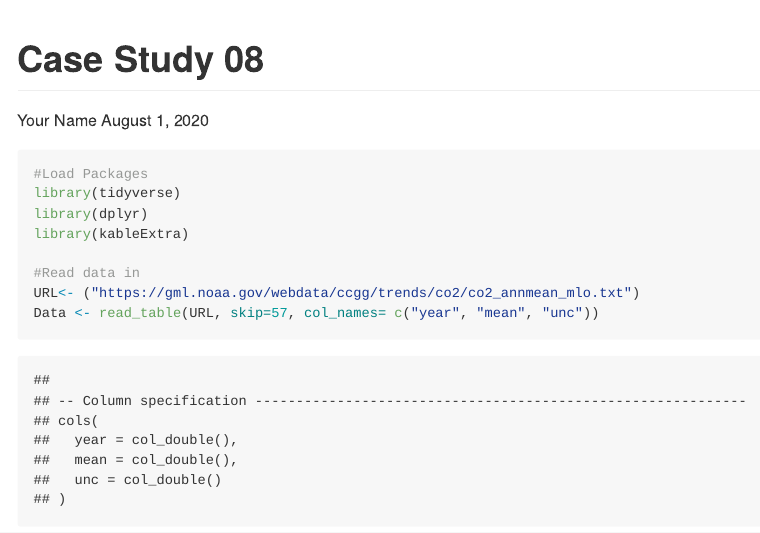
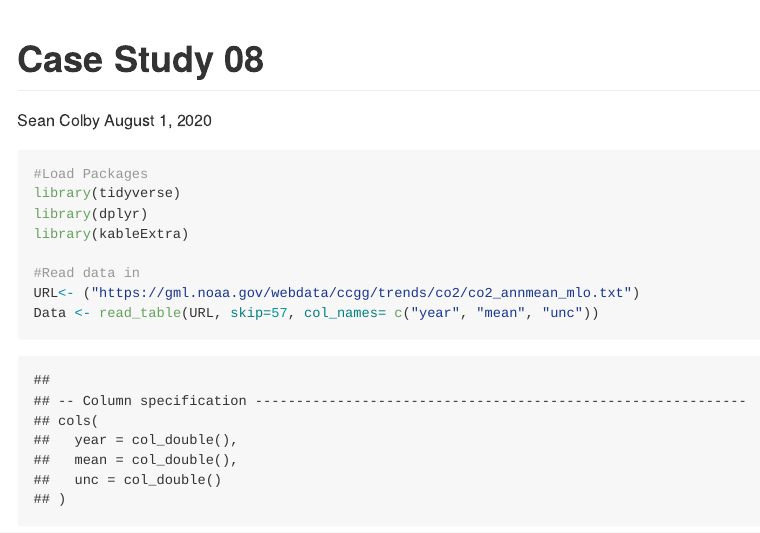
Before and after one commit to GEO511-2021/2021_case_studies-seancolb, an R Markdown document (week_08/case_study_08.Rmd): the page in a window 1100 px wide, from its top. The pictures show the output file week_08/case_study_08.html that the author committed with the source, opened offline.

Commit message:
Final Commit

```diff
--- a/week_08/case_study_08.Rmd
+++ b/week_08/case_study_08.Rmd
@@ -1,6 +1,6 @@
 ---
 title: "Case Study 08"
-author: Your Name
+author: Sean Colby
 date: August 1, 2020
 output:
  html_document: default
```
Also changed, not shown: week_08/case_study_08.html, week_08/case_study_08.md, 2 other files.
